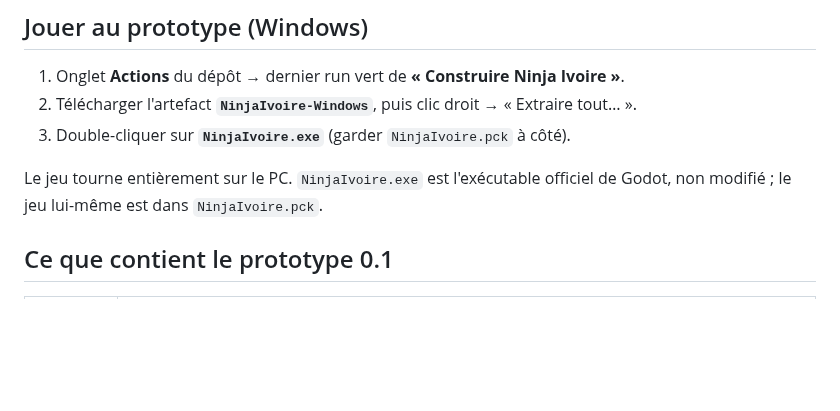
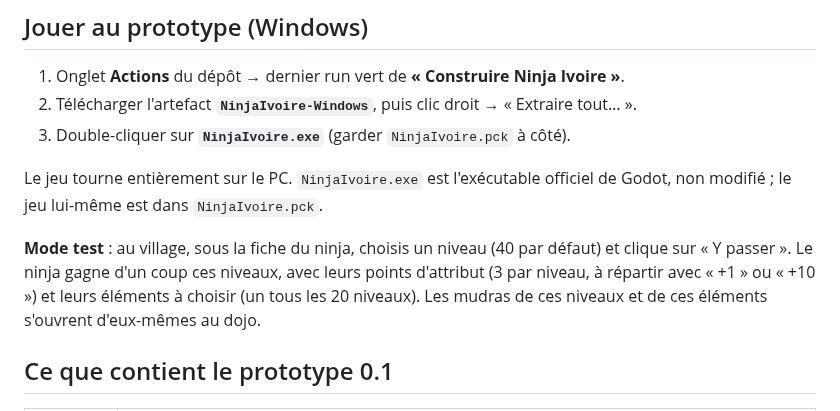
Before and after one commit to ASSIENINDylan/ninja-ivoire, a Markdown page: README.md, the part around the change. Rendered like a GitHub page; blank space fills up the shorter version.

```diff
--- a/README.md
+++ b/README.md
@@ -17,6 +17,8 @@ Jeu PC de ninjas, stratégique et persistant, dont le monde est la **Côte d'Ivo
 3. Double-cliquer sur **`NinjaIvoire.exe`** (garder `NinjaIvoire.pck` à côté).
 
 Le jeu tourne entièrement sur le PC. `NinjaIvoire.exe` est l'exécutable officiel de Godot, non modifié ; le jeu lui-même est dans `NinjaIvoire.pck`.
+
+**Mode test** : au village, sous la fiche du ninja, choisis un niveau (40 par défaut) et clique sur « Y passer ». Le ninja gagne d'un coup ces niveaux, avec leurs points d'attribut (3 par niveau, à répartir avec « +1 » ou « +10 ») et leurs éléments à choisir (un tous les 20 niveaux). Les mudras de ces niveaux et de ces éléments s'ouvrent d'eux-mêmes au dojo.
 
 ## Ce que contient le prototype 0.1
 
```
Also changed, not shown: docs/captures/17_village_mode_test.png (added), docs/captures/18_village_niveau_40.png (added), 8 other files.
